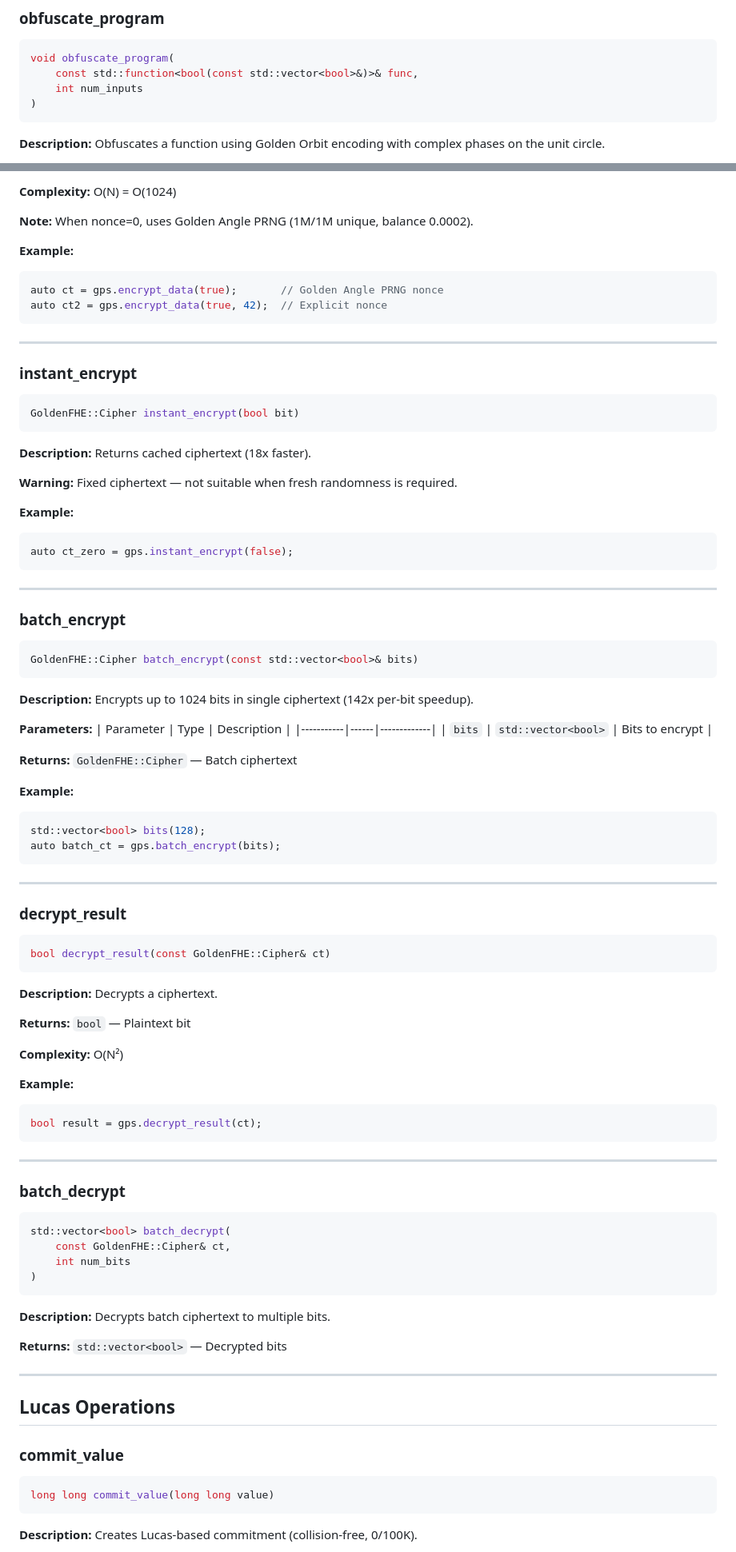
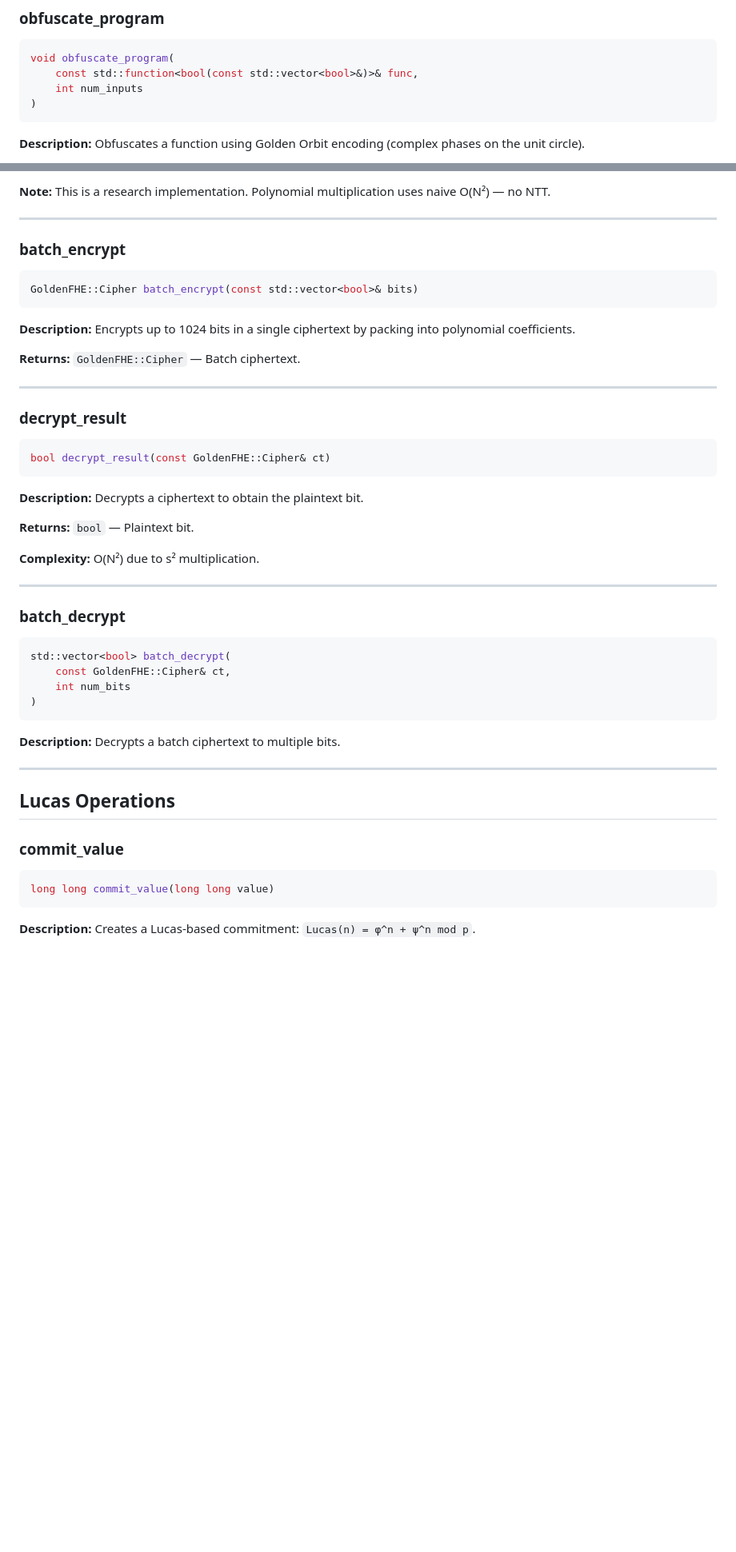
Before and after one commit to primordialomegazero/femmgFHE, a Markdown page: API_REFERENCE.md, 2 parts joined by grey strips. Shown at 80% size. Rendered like a GitHub page; blank space fills up the shorter version.

````diff
--- a/API_REFERENCE.md
+++ b/API_REFERENCE.md
@@ -41,7 +37,7 @@ void obfuscate_program(
 )
 ```
 
-**Description:** Obfuscates a function using Golden Orbit encoding with complex phases on the unit circle.
+**Description:** Obfuscates a function using Golden Orbit encoding (complex phases on the unit circle).
 
 **Parameters:**
 | Parameter | Type | Description |
@@ -206,30 +140,5 @@ GoldenFHE::Cipher encrypt_data(bool bit, uint64_t nonce = 0)
 
-**Complexity:** O(N) = O(1024)
-
-**Note:** When nonce=0, uses Golden Angle PRNG (1M/1M unique, balance 0.0002).
-
-**Example:**
-```cpp
-auto ct = gps.encrypt_data(true);       // Golden Angle PRNG nonce
-auto ct2 = gps.encrypt_data(true, 42);  // Explicit nonce
-```
-
----
-
-### instant_encrypt
-
-```cpp
-GoldenFHE::Cipher instant_encrypt(bool bit)
-```
-
-**Description:** Returns cached ciphertext (18x faster).
-
-**Warning:** Fixed ciphertext — not suitable when fresh randomness is required.
-
-**Example:**
-```cpp
-auto ct_zero = gps.instant_encrypt(false);
-```
+**Note:** This is a research implementation. Polynomial multiplication uses naive O(N²) — no NTT.
 
 ---
 
@@ -239,20 +148,9 @@ auto ct_zero = gps.instant_encrypt(false);
 GoldenFHE::Cipher batch_encrypt(const std::vector<bool>& bits)
 ```
 
-**Description:** Encrypts up to 1024 bits in single ciphertext (142x per-bit speedup).
+**Description:** Encrypts up to 1024 bits in a single ciphertext by packing into polynomial coefficients.
 
-**Parameters:**
-| Parameter | Type | Description |
-|-----------|------|-------------|
-| `bits` | `std::vector<bool>` | Bits to encrypt |
-
-**Returns:** `GoldenFHE::Cipher` — Batch ciphertext
-
-**Example:**
-```cpp
-std::vector<bool> bits(128);
-auto batch_ct = gps.batch_encrypt(bits);
-```
+**Returns:** `GoldenFHE::Cipher` — Batch ciphertext.
 
 ---
 
@@ -262,16 +160,11 @@ auto batch_ct = gps.batch_encrypt(bits);
 bool decrypt_result(const GoldenFHE::Cipher& ct)
 ```
 
-**Description:** Decrypts a ciphertext.
+**Description:** Decrypts a ciphertext to obtain the plaintext bit.
 
-**Returns:** `bool` — Plaintext bit
+**Returns:** `bool` — Plaintext bit.
 
-**Complexity:** O(N²)
-
-**Example:**
-```cpp
-bool result = gps.decrypt_result(ct);
-```
+**Complexity:** O(N²) due to s² multiplication.
 
 ---
 
@@ -284,9 +177,7 @@ std::vector<bool> batch_decrypt(
 )
 ```
 
-**Description:** Decrypts batch ciphertext to multiple bits.
-
-**Returns:** `std::vector<bool>` — Decrypted bits
+**Description:** Decrypts a batch ciphertext to multiple bits.
 
 ---
 
@@ -298,5 +189,5 @@ std::vector<bool> batch_decrypt(
 long long commit_value(long long value)
 ```
 
-**Description:** Creates Lucas-based commitment (collision-free, 0/100K).
+**Description:** Creates a Lucas-based commitment: `Lucas(n) = φ^n + ψ^n mod p`.
 
````
Also changed, not shown: other parts of API_REFERENCE.md (+38 -203 lines).
